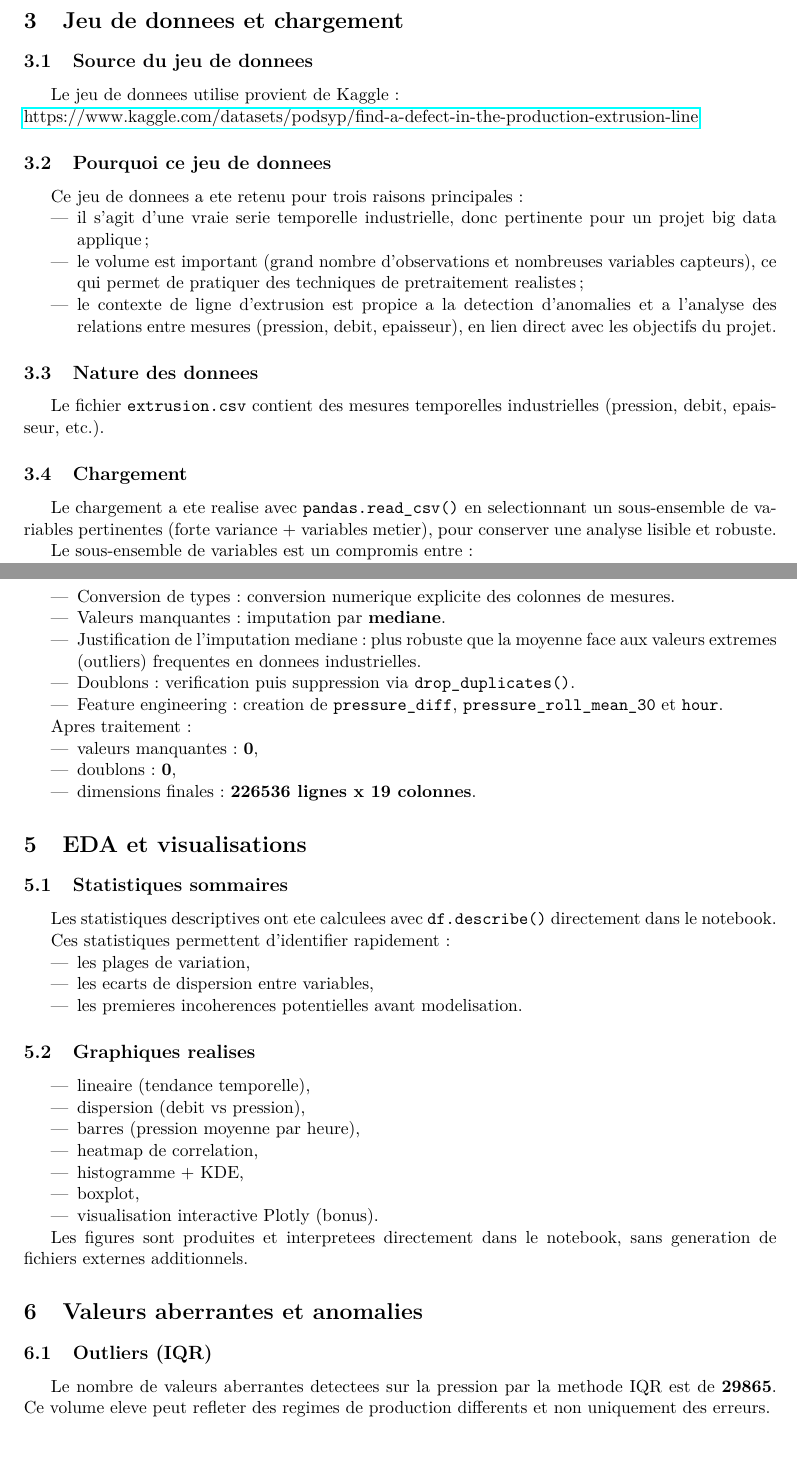
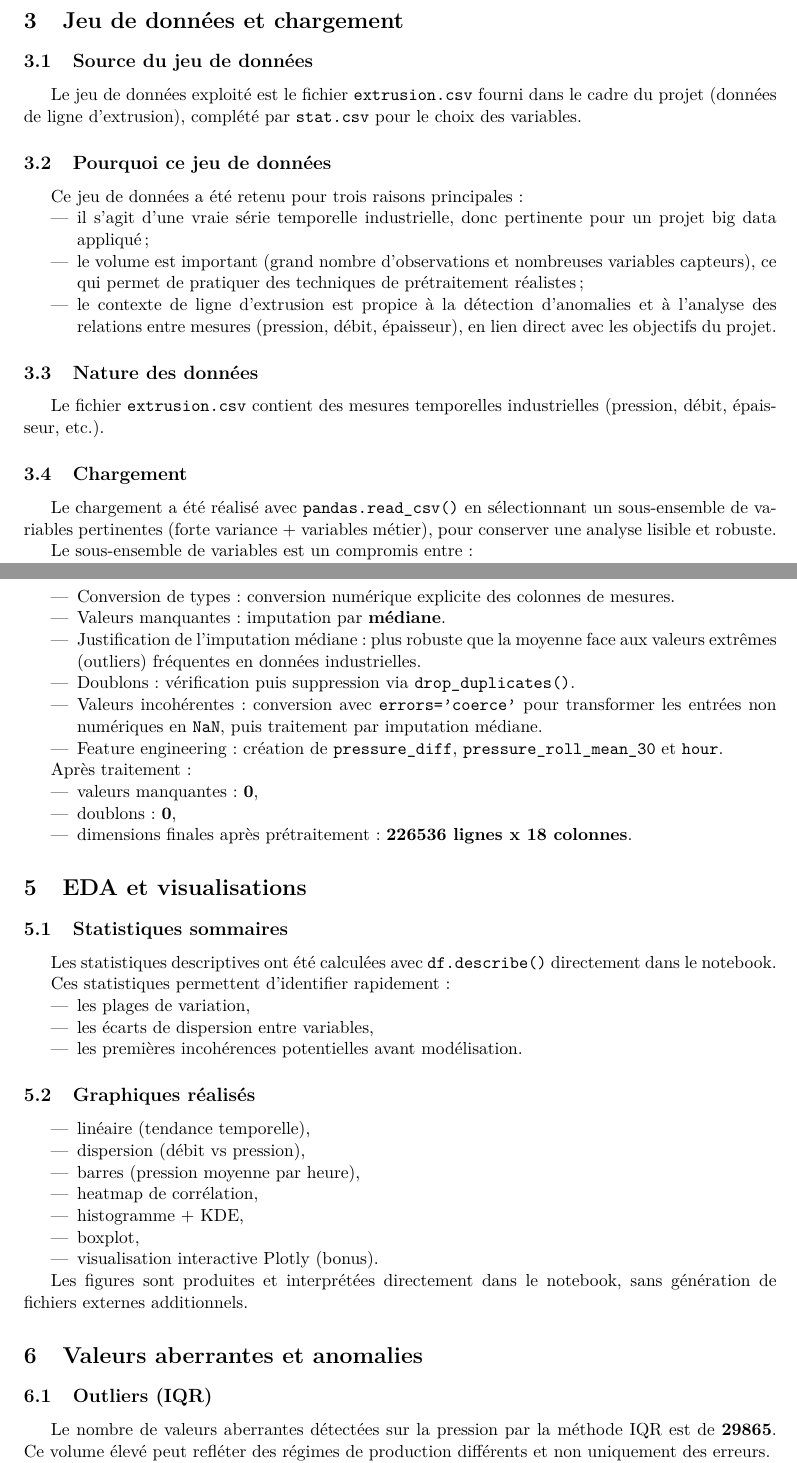
Before and after one commit to bdidier3/ProjetAnalyse, a LaTeX document (rapport_final.tex): two parts of pages 2 and 3 of 4, joined at a grey line, cut so that both start at the same text. Compiled offline with pdfLaTeX.

Commit message:
Ajout des accents + requirements.txt

```diff
--- a/rapport_final.tex
+++ b/rapport_final.tex
@@ -10,7 +10,7 @@
 \usepackage{amsmath}
 \geometry{margin=2.2cm}
 
-\title{Projet Big Data\\Analyse tabulaire / series temporelles avec Python}
+\title{Projet Big Data\\Analyse tabulaire / séries temporelles avec Python}
 \author{Lorenzini Thomas \and Baptiste DIDIER \and Antoine DUARTE}
 \date{Avril 2026}
 
@@ -32,21 +32,20 @@ Les objectifs couverts sont:
 \end{itemize}
 
-\section{Jeu de donnees et chargement}
-\subsection{Source du jeu de donnees}
-Le jeu de donnees utilise provient de Kaggle:\\
-\href{https://www.kaggle.com/datasets/podsyp/find-a-defect-in-the-production-extrusion-line}{https://www.kaggle.com/datasets/podsyp/find-a-defect-in-the-production-extrusion-line}
+\section{Jeu de données et chargement}
+\subsection{Source du jeu de données}
+Le jeu de données exploité est le fichier \texttt{extrusion.csv} fourni dans le cadre du projet (données de ligne d'extrusion), complété par \texttt{stat.csv} pour le choix des variables.
 
-\subsection{Pourquoi ce jeu de donnees}
-Ce jeu de donnees a ete retenu pour trois raisons principales:
+\subsection{Pourquoi ce jeu de données}
+Ce jeu de données a été retenu pour trois raisons principales :
 \begin{itemize}
-  \item il s'agit d'une vraie serie temporelle industrielle, donc pertinente pour un projet big data applique;
-  \item le volume est important (grand nombre d'observations et nombreuses variables capteurs), ce qui permet de pratiquer des techniques de pretraitement realistes;
-  \item le contexte de ligne d'extrusion est propice a la detection d'anomalies et a l'analyse des relations entre mesures (pression, debit, epaisseur), en lien direct avec les objectifs du projet.
+  \item il s'agit d'une vraie série temporelle industrielle, donc pertinente pour un projet big data appliqué ;
+  \item le volume est important (grand nombre d'observations et nombreuses variables capteurs), ce qui permet de pratiquer des techniques de prétraitement réalistes ;
+  \item le contexte de ligne d'extrusion est propice à la détection d'anomalies et à l'analyse des relations entre mesures (pression, débit, épaisseur), en lien direct avec les objectifs du projet.
 \end{itemize}
 
-\subsection{Nature des donnees}
-Le fichier \texttt{extrusion.csv} contient des mesures temporelles industrielles (pression, debit, epaisseur, etc.).
+\subsection{Nature des données}
+Le fichier \texttt{extrusion.csv} contient des mesures temporelles industrielles (pression, débit, épaisseur, etc.).
 
 \subsection{Chargement}
-Le chargement a ete realise avec \texttt{pandas.read\_csv()} en selectionnant un sous-ensemble de variables pertinentes (forte variance + variables metier), pour conserver une analyse lisible et robuste.
+Le chargement a été réalisé avec \texttt{pandas.read\_csv()} en sélectionnant un sous-ensemble de variables pertinentes (forte variance + variables métier), pour conserver une analyse lisible et robuste.
 
@@ -66,46 +65,47 @@ Resultats mesures sur l'echantillon de travail:
   \item doublons avant traitement: \textbf{0}.
 \end{itemize}
 
-\subsection{Techniques appliquees}
+\subsection{Techniques appliquées}
 \begin{itemize}
-  \item Conversion de types: conversion numerique explicite des colonnes de mesures.
-  \item Valeurs manquantes: imputation par \textbf{mediane}.
-  \item Justification de l'imputation mediane: plus robuste que la moyenne face aux valeurs extremes (outliers) frequentes en donnees industrielles.
-  \item Doublons: verification puis suppression via \texttt{drop\_duplicates()}.
-  \item Feature engineering: creation de \texttt{pressure\_diff}, \texttt{pressure\_roll\_mean\_30} et \texttt{hour}.
+  \item Conversion de types: conversion numérique explicite des colonnes de mesures.
+  \item Valeurs manquantes: imputation par \textbf{médiane}.
+  \item Justification de l'imputation médiane: plus robuste que la moyenne face aux valeurs extrêmes (outliers) fréquentes en données industrielles.
+  \item Doublons: vérification puis suppression via \texttt{drop\_duplicates()}.
+  \item Valeurs incohérentes: conversion avec \texttt{errors='coerce'} pour transformer les entrées non numériques en \texttt{NaN}, puis traitement par imputation médiane.
+  \item Feature engineering: création de \texttt{pressure\_diff}, \texttt{pressure\_roll\_mean\_30} et \texttt{hour}.
 \end{itemize}
 
-Apres traitement:
+Après traitement:
 \begin{itemize}
   \item valeurs manquantes: \textbf{0},
   \item doublons: \textbf{0},
-  \item dimensions finales: \textbf{226536 lignes x 19 colonnes}.
+  \item dimensions finales après prétraitement: \textbf{226536 lignes x 18 colonnes}.
 \end{itemize}
 
 \section{EDA et visualisations}
 \subsection{Statistiques sommaires}
-Les statistiques descriptives ont ete calculees avec \texttt{df.describe()} directement dans le notebook.
+Les statistiques descriptives ont été calculées avec \texttt{df.describe()} directement dans le notebook.
 
-Ces statistiques permettent d'identifier rapidement:
+Ces statistiques permettent d'identifier rapidement :
 \begin{itemize}
   \item les plages de variation,
-  \item les ecarts de dispersion entre variables,
-  \item les premieres incoherences potentielles avant modelisation.
+  \item les écarts de dispersion entre variables,
+  \item les premières incohérences potentielles avant modélisation.
 \end{itemize}
 
-\subsection{Graphiques realises}
+\subsection{Graphiques réalisés}
 \begin{itemize}
-  \item lineaire (tendance temporelle),
-  \item dispersion (debit vs pression),
+  \item linéaire (tendance temporelle),
+  \item dispersion (débit vs pression),
   \item barres (pression moyenne par heure),
-  \item heatmap de correlation,
+  \item heatmap de corrélation,
   \item histogramme + KDE,
   \item boxplot,
   \item visualisation interactive Plotly (bonus).
 \end{itemize}
 
-Les figures sont produites et interpretees directement dans le notebook, sans generation de fichiers externes additionnels.
+Les figures sont produites et interprétées directement dans le notebook, sans génération de fichiers externes additionnels.
 
 \section{Valeurs aberrantes et anomalies}
 \subsection{Outliers (IQR)}
-Le nombre de valeurs aberrantes detectees sur la pression par la methode IQR est de \textbf{29865}. Ce volume eleve peut refleter des regimes de production differents et non uniquement des erreurs.
+Le nombre de valeurs aberrantes détectées sur la pression par la méthode IQR est de \textbf{29865}. Ce volume élevé peut refléter des régimes de production différents et non uniquement des erreurs.
```
Also changed, not shown: requirements.txt (added, +6 -0 lines), Rapport.pdf, rapport_final.tex (50 more changed lines), 1 other file.
